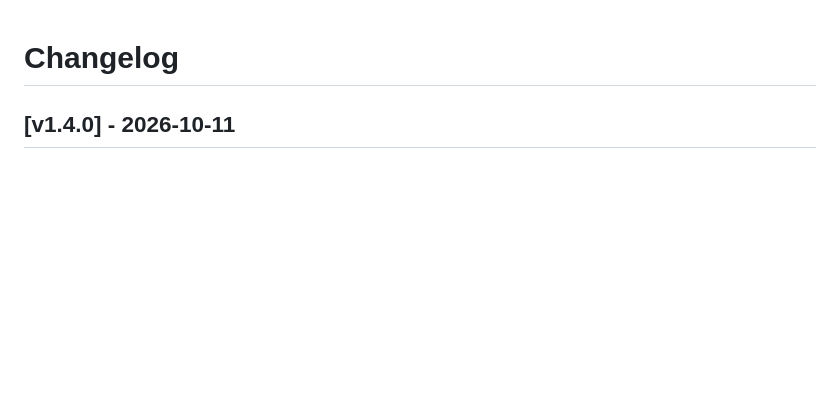
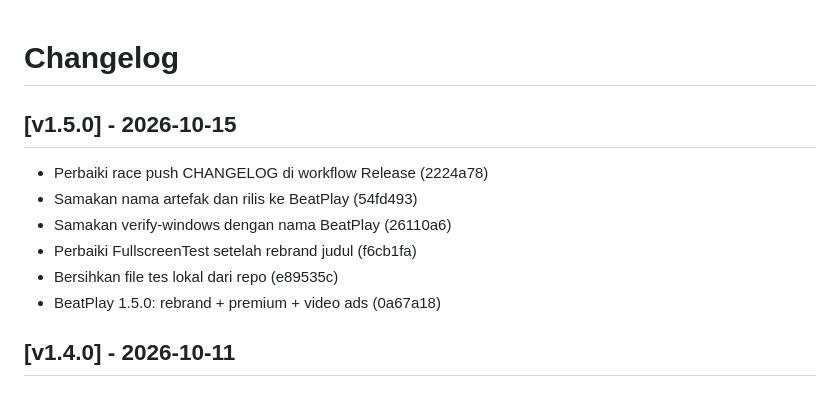
Before and after one commit to cukimai29/beatplay, a Markdown page: CHANGELOG.md, the part around the change. Drawn GitHub-style; blank space fills up the shorter version.

Commit message:
docs(changelog): update CHANGELOG.md for v1.5.0 [skip ci]

```diff
--- a/CHANGELOG.md
+++ b/CHANGELOG.md
@@ -1,4 +1,13 @@
 # Changelog
+
+## [v1.5.0] - 2026-10-15
+
+* Perbaiki race push CHANGELOG di workflow Release (2224a78)
+* Samakan nama artefak dan rilis ke BeatPlay (54fd493)
+* Samakan verify-windows dengan nama BeatPlay (26110a6)
+* Perbaiki FullscreenTest setelah rebrand judul (f6cb1fa)
+* Bersihkan file tes lokal dari repo (e89535c)
+* BeatPlay 1.5.0: rebrand + premium + video ads (0a67a18)
 
 ## [v1.4.0] - 2026-10-11
 
```
